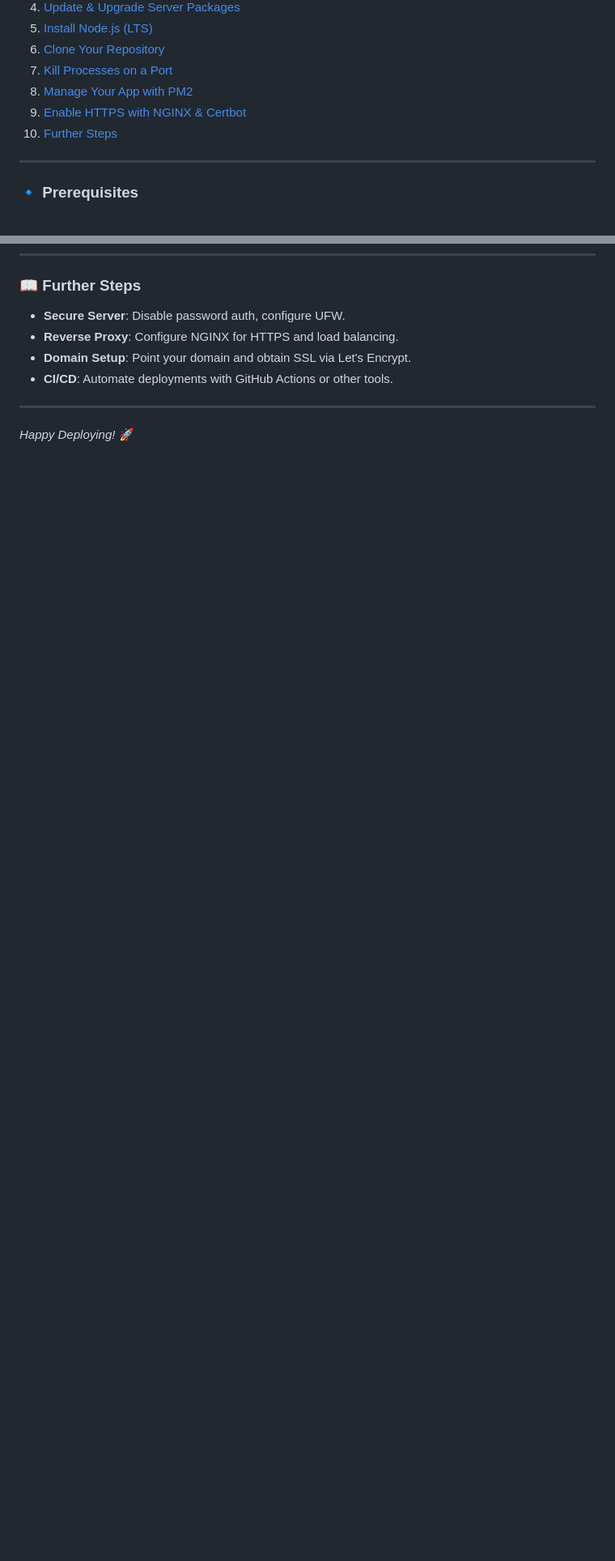
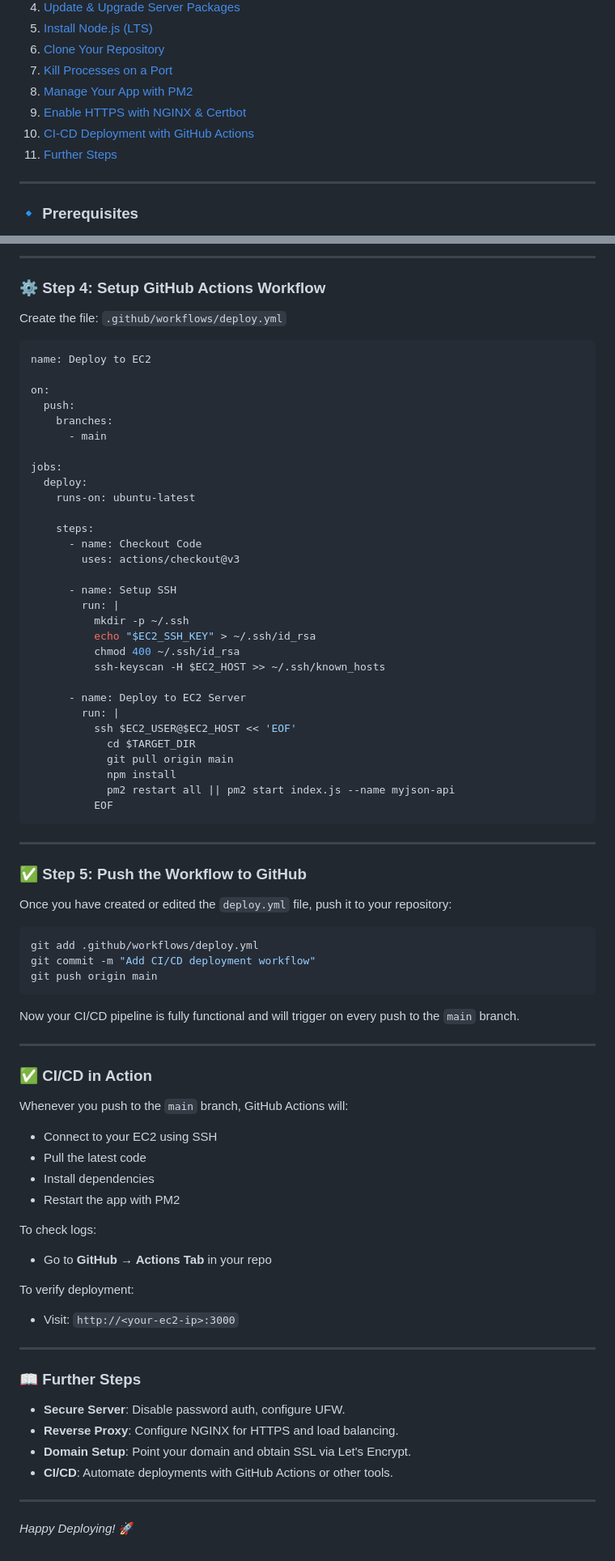
Before and after one commit to ManashR7488/Project-Deployment-Guide, a Markdown page: README.md, 2 parts joined by grey strips. Shown at 81% size. Rendered like a GitHub page; blank space fills up the shorter version.

````diff
--- a/README.md
+++ b/README.md
@@ -13,7 +13,8 @@ This README outlines the steps to launch an AWS EC2 instance, secure SSH access,
 7. [Kill Processes on a Port](#kill-processes-on-a-port)
 8. [Manage Your App with PM2](#manage-your-app-with-pm2)
 9. [Enable HTTPS with NGINX & Certbot](#enable-https-with-nginx--certbot)
-10. [Further Steps](#further-steps)
+10. [CI-CD Deployment with GitHub Actions](#ci-cd-deployment-with-github-actions)
+11. [Further Steps](#further-steps)
 
 ---
 
@@ -299,3 +368,79 @@ You can now visit `https://your_server_ip` with a browser warning (self-signed c
+---
+
+### ⚙️ Step 4: Setup GitHub Actions Workflow
+
+Create the file: `.github/workflows/deploy.yml`
+
+```yaml
+name: Deploy to EC2
+
+on:
+  push:
+    branches:
+      - main
+
+jobs:
+  deploy:
+    runs-on: ubuntu-latest
+
+    steps:
+      - name: Checkout Code
+        uses: actions/checkout@v3
+
+      - name: Setup SSH
+        run: |
+          mkdir -p ~/.ssh
+          echo "$EC2_SSH_KEY" > ~/.ssh/id_rsa
+          chmod 400 ~/.ssh/id_rsa
+          ssh-keyscan -H $EC2_HOST >> ~/.ssh/known_hosts
+
+      - name: Deploy to EC2 Server
+        run: |
+          ssh $EC2_USER@$EC2_HOST << 'EOF'
+            cd $TARGET_DIR
+            git pull origin main
+            npm install
+            pm2 restart all || pm2 start index.js --name myjson-api
+          EOF
+```
+
+---
+
+### ✅ Step 5: Push the Workflow to GitHub
+
+Once you have created or edited the `deploy.yml` file, push it to your repository:
+
+```bash
+git add .github/workflows/deploy.yml
+git commit -m "Add CI/CD deployment workflow"
+git push origin main
+```
+
+Now your CI/CD pipeline is fully functional and will trigger on every push to the `main` branch.
+
+---
+
+### ✅ CI/CD in Action
+
+Whenever you push to the `main` branch, GitHub Actions will:
+
+* Connect to your EC2 using SSH
+* Pull the latest code
+* Install dependencies
+* Restart the app with PM2
+
+To check logs:
+
+* Go to **GitHub → Actions Tab** in your repo
+
+To verify deployment:
+
+* Visit: `http://<your-ec2-ip>:3000`
+
+---
+
+
+
 <a name="further-steps"></a>
 
 ### 📖 Further Steps
````
Also changed, not shown: other parts of README.md (+68 -0 lines).
